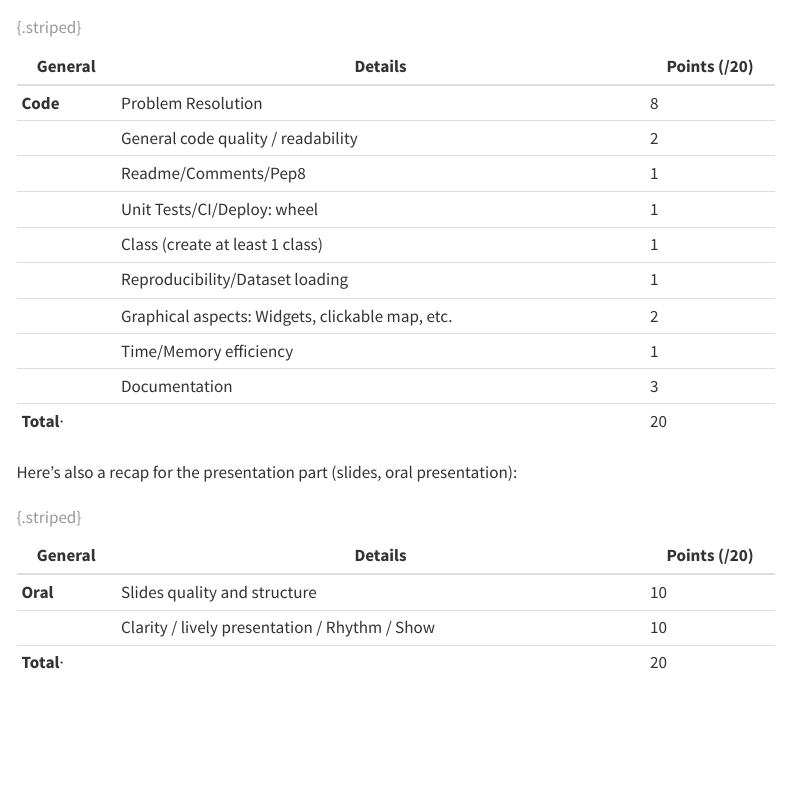
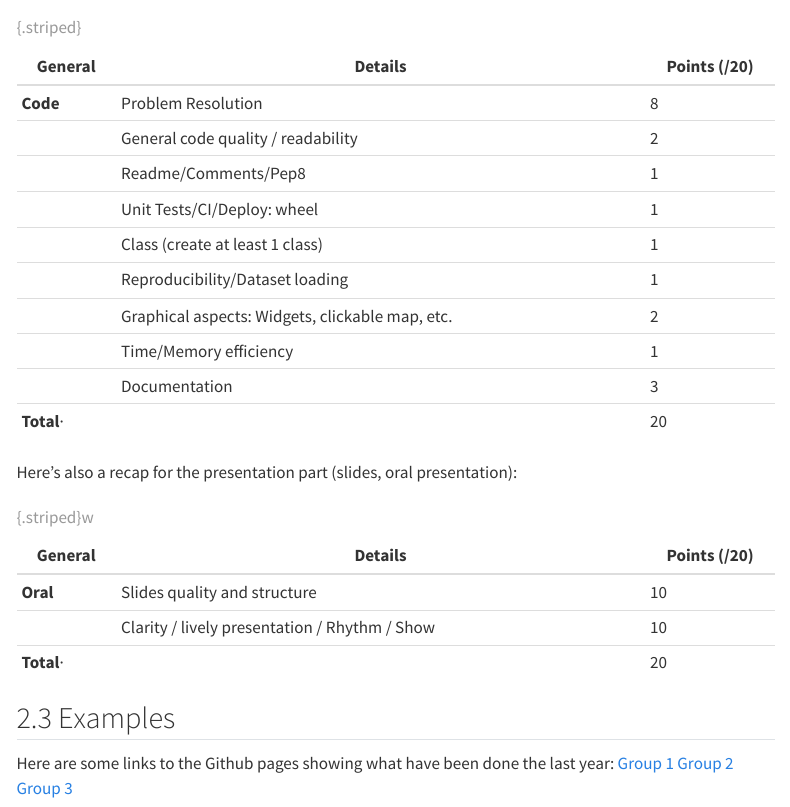
Before and after one commit to bbensaid30/Course-Software-Development-HAX712X, a Quarto document (Projects/2024-2025/README.qmd): the page in a window 1100 px wide, from 4300 px down. Rendered offline with R 4.5, knitr and Pandoc in place of Quarto, with nearby package versions; menus at the side of the page are left out.

Commit message:
add links to previous projects

```diff
--- a/Projects/2024-2025/README.qmd
+++ b/Projects/2024-2025/README.qmd
@@ -191,4 +191,10 @@ Here's also a recap for the presentation part (slides, oral presentation):
 |**Oral**   |Slides quality and structure                    |10          |
 |           |Clarity / lively presentation / Rhythm / Show   |10          |
 | **Total**·|                                                |20          |
-:  {.striped}
+:  {.striped}w
+
+## Examples
+Here are some links to the Github pages showing what have been done the last year:
+[Group 1](https://github.com/coralieromani/PROJET_2024.git)
+[Group 2](https://github.com/riwahachem/Projet_HAX712X)
+[Group 3](https://github.com/mscaia/PROJ_HAX712X)
```
